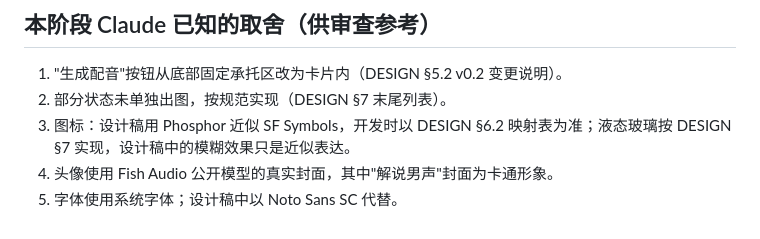
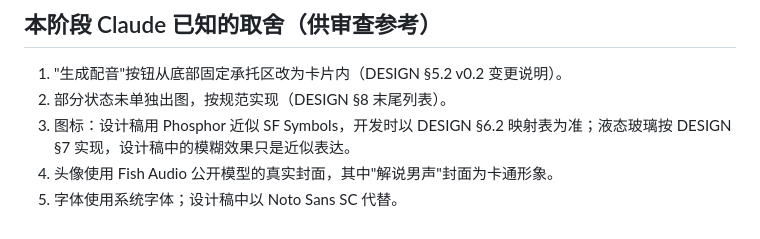
Before and after one commit to pan609/fish-redub, a Markdown page: docs/reviews/phase2-review-brief.md, the part around the change. Drawn GitHub-style.

```diff
--- a/docs/reviews/phase2-review-brief.md
+++ b/docs/reviews/phase2-review-brief.md
@@ -37,7 +37,7 @@
 ## 本阶段 Claude 已知的取舍（供审查参考）
 
 1. "生成配音"按钮从底部固定承托区改为卡片内（DESIGN §5.2 v0.2 变更说明）。
-2. 部分状态未单独出图，按规范实现（DESIGN §7 末尾列表）。
+2. 部分状态未单独出图，按规范实现（DESIGN §8 末尾列表）。
 3. 图标：设计稿用 Phosphor 近似 SF Symbols，开发时以 DESIGN §6.2 映射表为准；液态玻璃按 DESIGN §7 实现，设计稿中的模糊效果只是近似表达。
-5. 头像使用 Fish Audio 公开模型的真实封面，其中"解说男声"封面为卡通形象。
-4. 字体使用系统字体；设计稿中以 Noto Sans SC 代替。
+4. 头像使用 Fish Audio 公开模型的真实封面，其中"解说男声"封面为卡通形象。
+5. 字体使用系统字体；设计稿中以 Noto Sans SC 代替。
```
